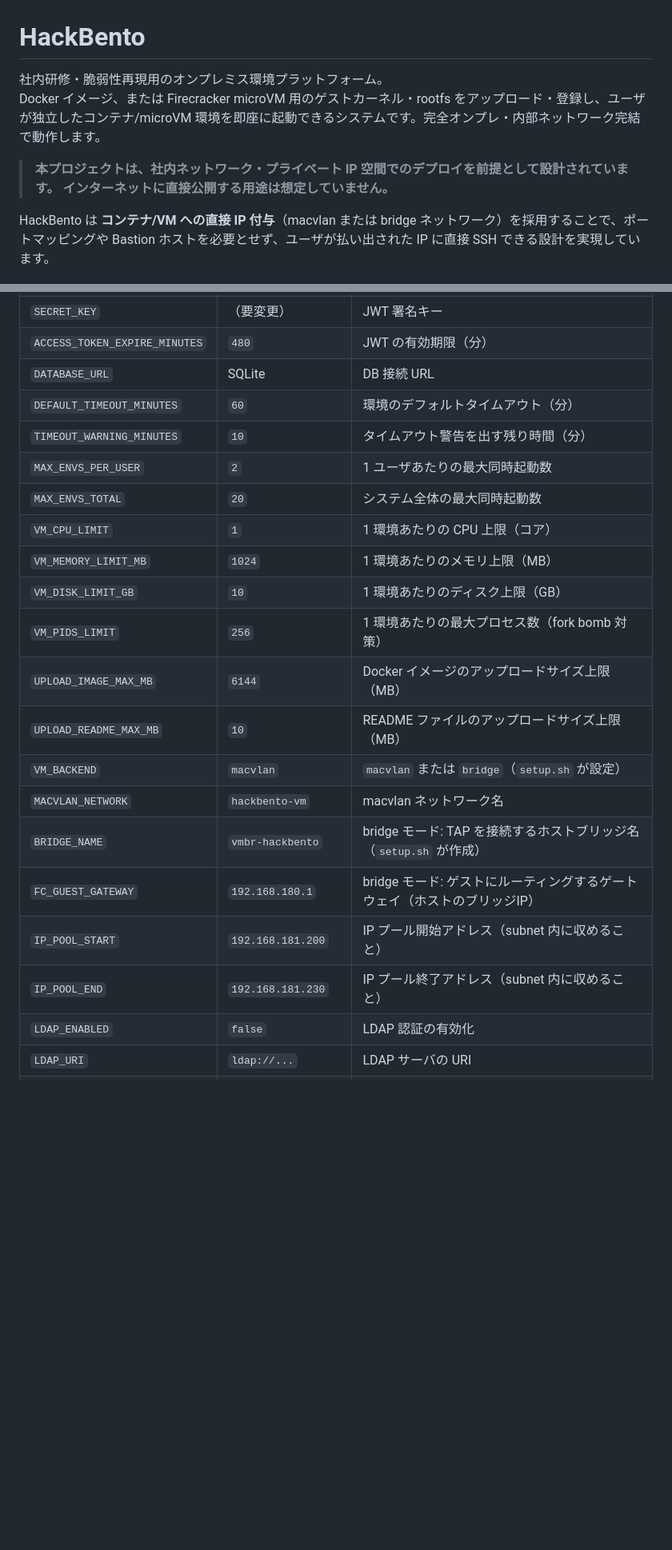
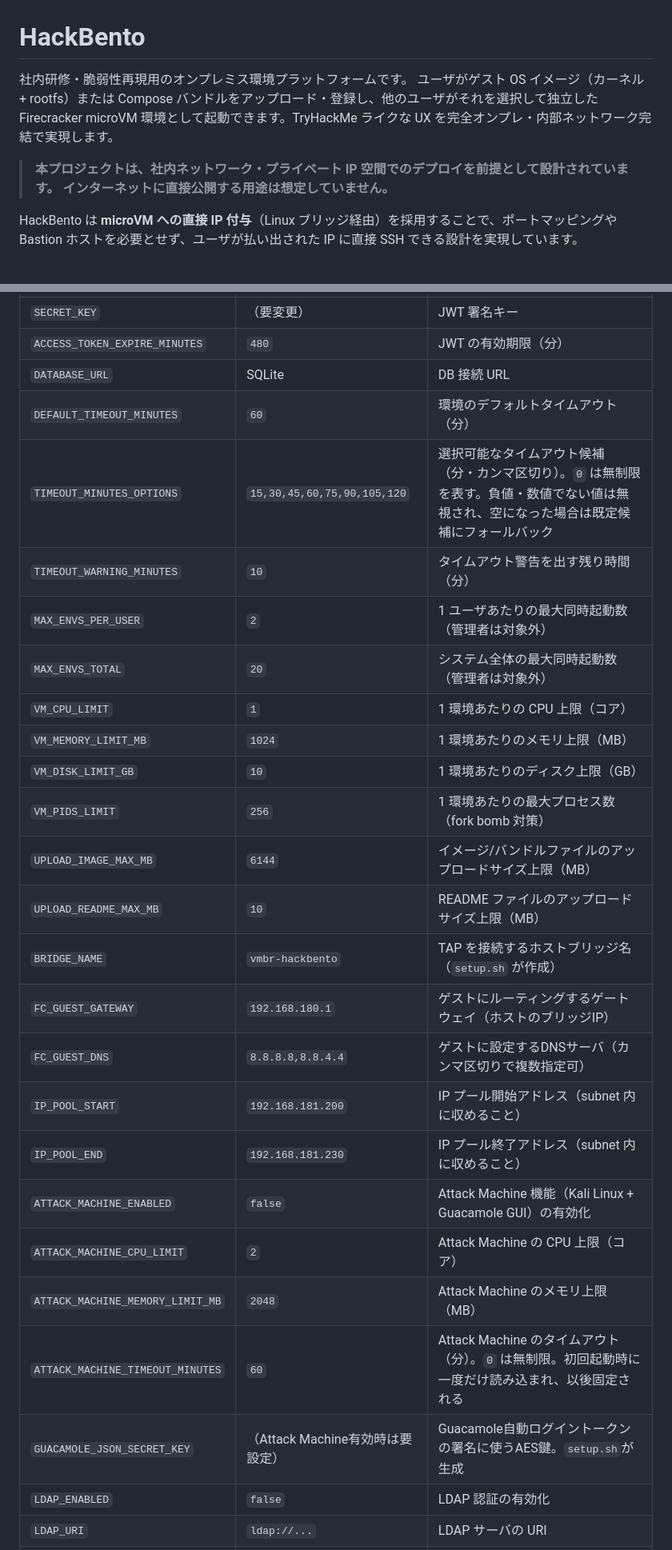
Before and after one commit to ka1222te/hack-bento, a Markdown page: README_jp.md, 2 parts joined by grey strips. Shown at 80% size. Drawn GitHub-style; blank space fills up the shorter version.

```diff
--- a/README_jp.md
+++ b/README_jp.md
@@ -1,12 +1,12 @@
 # HackBento
 
-社内研修・脆弱性再現用のオンプレミス環境プラットフォーム。
-Docker イメージ、または Firecracker microVM 用のゲストカーネル・rootfs をアップロード・登録し、ユーザが独立したコンテナ/microVM 環境を即座に起動できるシステムです。完全オンプレ・内部ネットワーク完結で動作します。
+社内研修・脆弱性再現用のオンプレミス環境プラットフォームです。
+ユーザがゲスト OS イメージ（カーネル + rootfs）または Compose バンドルをアップロード・登録し、他のユーザがそれを選択して独立した Firecracker microVM 環境として起動できます。TryHackMe ライクな UX を完全オンプレ・内部ネットワーク完結で実現します。
 
 > **本プロジェクトは、社内ネットワーク・プライベート IP 空間でのデプロイを前提として設計されています。
 > インターネットに直接公開する用途は想定していません。**
 
-HackBento は **コンテナ/VM への直接 IP 付与**（macvlan または bridge ネットワーク）を採用することで、ポートマッピングや Bastion ホストを必要とせず、ユーザが払い出された IP に直接 SSH できる設計を実現しています。
+HackBento は **microVM への直接 IP 付与**（Linux ブリッジ経由）を採用することで、ポートマッピングや Bastion ホストを必要とせず、ユーザが払い出された IP に直接 SSH できる設計を実現しています。
 
 ![HackBento Overview](assets/overview.png)
 
@@ -209,21 +230,26 @@ OAUTH_ALLOWED_DOMAINS=example.com  # 空にすると全Googleアカウントを
 | `ACCESS_TOKEN_EXPIRE_MINUTES` | `480` | JWT の有効期限（分）|
 | `DATABASE_URL` | SQLite | DB 接続 URL |
 | `DEFAULT_TIMEOUT_MINUTES` | `60` | 環境のデフォルトタイムアウト（分）|
+| `TIMEOUT_MINUTES_OPTIONS` | `15,30,45,60,75,90,105,120` | 選択可能なタイムアウト候補（分・カンマ区切り）。`0` は無制限を表す。負値・数値でない値は無視され、空になった場合は既定候補にフォールバック |
 | `TIMEOUT_WARNING_MINUTES` | `10` | タイムアウト警告を出す残り時間（分）|
-| `MAX_ENVS_PER_USER` | `2` | 1 ユーザあたりの最大同時起動数 |
-| `MAX_ENVS_TOTAL` | `20` | システム全体の最大同時起動数 |
+| `MAX_ENVS_PER_USER` | `2` | 1 ユーザあたりの最大同時起動数（管理者は対象外）|
+| `MAX_ENVS_TOTAL` | `20` | システム全体の最大同時起動数（管理者は対象外）|
 | `VM_CPU_LIMIT` | `1` | 1 環境あたりの CPU 上限（コア）|
 | `VM_MEMORY_LIMIT_MB` | `1024` | 1 環境あたりのメモリ上限（MB）|
 | `VM_DISK_LIMIT_GB` | `10` | 1 環境あたりのディスク上限（GB）|
 | `VM_PIDS_LIMIT` | `256` | 1 環境あたりの最大プロセス数（fork bomb 対策）|
-| `UPLOAD_IMAGE_MAX_MB` | `6144` | Docker イメージのアップロードサイズ上限（MB）|
+| `UPLOAD_IMAGE_MAX_MB` | `6144` | イメージ/バンドルファイルのアップロードサイズ上限（MB）|
 | `UPLOAD_README_MAX_MB` | `10` | README ファイルのアップロードサイズ上限（MB）|
-| `VM_BACKEND` | `macvlan` | `macvlan` または `bridge`（`setup.sh` が設定）|
-| `MACVLAN_NETWORK` | `hackbento-vm` | macvlan ネットワーク名 |
-| `BRIDGE_NAME` | `vmbr-hackbento` | bridge モード: TAP を接続するホストブリッジ名（`setup.sh` が作成）|
-| `FC_GUEST_GATEWAY` | `192.168.180.1` | bridge モード: ゲストにルーティングするゲートウェイ（ホストのブリッジIP）|
+| `BRIDGE_NAME` | `vmbr-hackbento` | TAP を接続するホストブリッジ名（`setup.sh` が作成）|
+| `FC_GUEST_GATEWAY` | `192.168.180.1` | ゲストにルーティングするゲートウェイ（ホストのブリッジIP）|
+| `FC_GUEST_DNS` | `8.8.8.8,8.8.4.4` | ゲストに設定するDNSサーバ（カンマ区切りで複数指定可）|
 | `IP_POOL_START` | `192.168.181.200` | IP プール開始アドレス（subnet 内に収めること）|
 | `IP_POOL_END` | `192.168.181.230` | IP プール終了アドレス（subnet 内に収めること）|
+| `ATTACK_MACHINE_ENABLED` | `false` | Attack Machine 機能（Kali Linux + Guacamole GUI）の有効化 |
+| `ATTACK_MACHINE_CPU_LIMIT` | `2` | Attack Machine の CPU 上限（コア）|
+| `ATTACK_MACHINE_MEMORY_LIMIT_MB` | `2048` | Attack Machine のメモリ上限（MB）|
+| `ATTACK_MACHINE_TIMEOUT_MINUTES` | `60` | Attack Machine のタイムアウト（分）。`0` は無制限。初回起動時に一度だけ読み込まれ、以後固定される |
+| `GUACAMOLE_JSON_SECRET_KEY` | （Attack Machine有効時は要設定）| Guacamole自動ログイントークンの署名に使うAES鍵。`setup.sh`が生成 |
 | `LDAP_ENABLED` | `false` | LDAP 認証の有効化 |
 | `LDAP_URI` | `ldap://...` | LDAP サーバの URI |
 | `LDAP_TOP_DOMAIN` | `dc=example,dc=com` | BaseDN |
```
Also changed, not shown: other parts of README_jp.md (+64 -41 lines).
